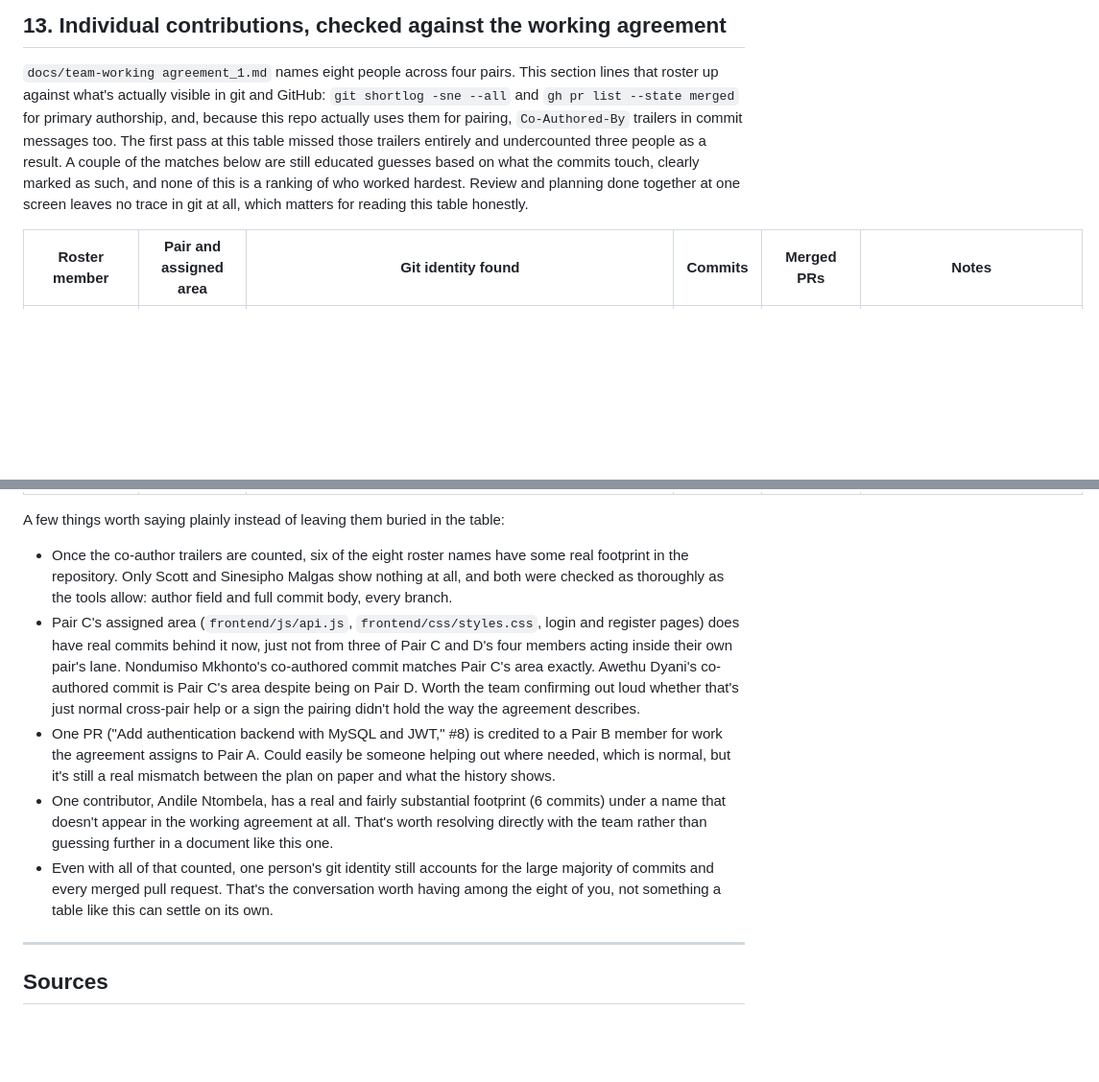
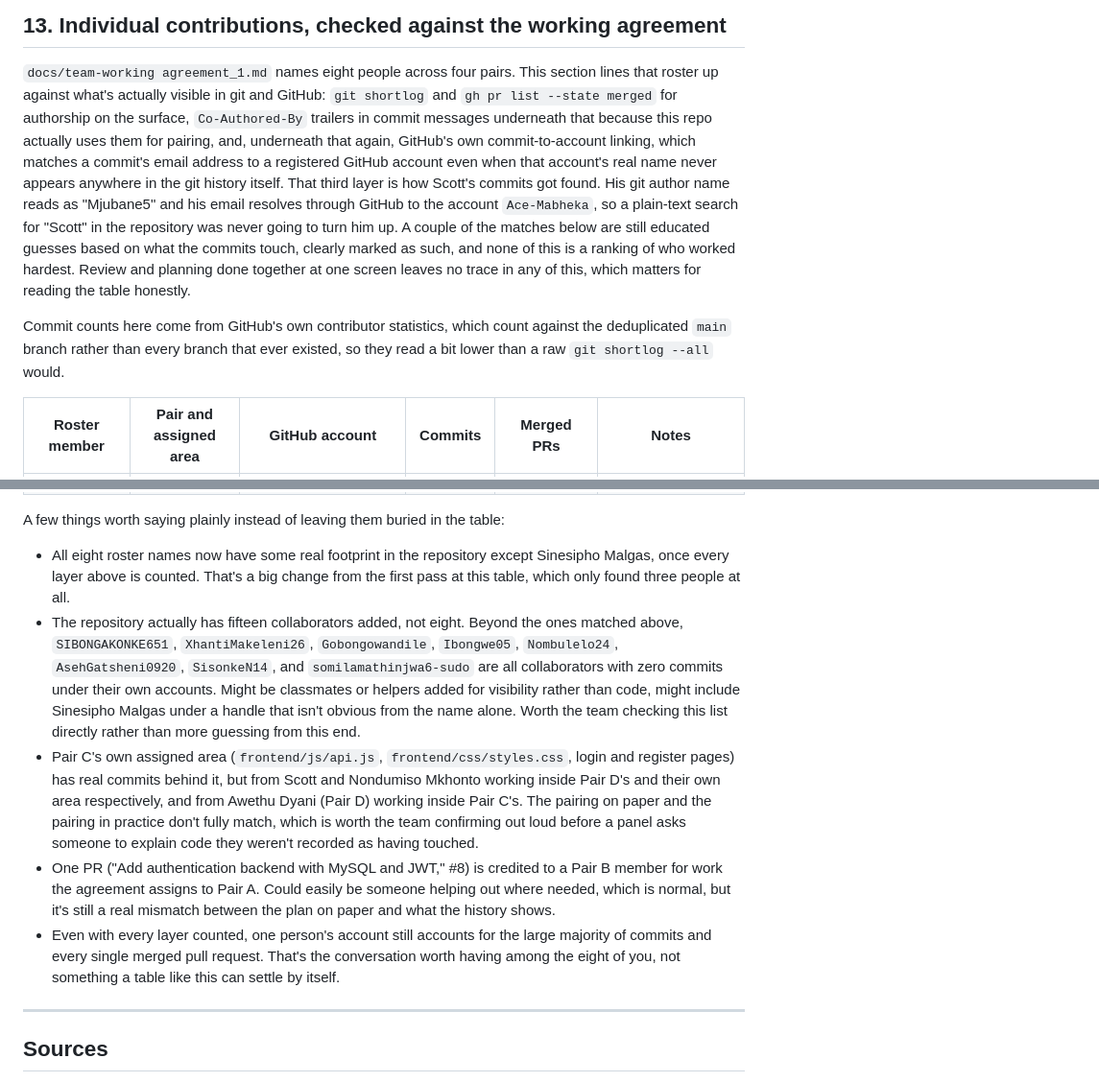
Before and after one commit to Mjubane5/ufh-safety-platform, a Markdown page: docs/PROJECT-STATUS-REPORT.md, 2 parts joined by grey strips. Shown at 96% size. Rendered like a GitHub page; blank space fills up the shorter version.

Commit message:
Trace Scott's commits through GitHub's account linking

```diff
--- a/docs/PROJECT-STATUS-REPORT.md
+++ b/docs/PROJECT-STATUS-REPORT.md
@@ -459,15 +459,25 @@ As a checklist of weekly deliverables rather than names attached to tasks:
 
 `docs/team-working agreement_1.md` names eight people across four pairs.
 This section lines that roster up against what's actually visible in git
-and GitHub: `git shortlog -sne --all` and `gh pr list --state merged` for
-primary authorship, and, because this repo actually uses them for pairing,
-`Co-Authored-By` trailers in commit messages too. The first pass at this
-table missed those trailers entirely and undercounted three people as a
-result. A couple of the matches below are still educated guesses based on
-what the commits touch, clearly marked as such, and none of this is a
-ranking of who worked hardest. Review and planning done together at one
-screen leaves no trace in git at all, which matters for reading this table
-honestly.
+and GitHub: `git shortlog` and `gh pr list --state merged` for authorship
+on the surface, `Co-Authored-By` trailers in commit messages underneath
+that because this repo actually uses them for pairing, and, underneath
+that again, GitHub's own commit-to-account linking, which matches a
+commit's email address to a registered GitHub account even when that
+account's real name never appears anywhere in the git history itself. That
+third layer is how Scott's commits got found. His git author name reads as
+"Mjubane5" and his email resolves through GitHub to the account
+`Ace-Mabheka`, so a plain-text search for "Scott" in the repository was
+never going to turn him up. A couple of the matches below are still
+educated guesses based on what the commits touch, clearly marked as such,
+and none of this is a ranking of who worked hardest. Review and planning
+done together at one screen leaves no trace in any of this, which matters
+for reading the table honestly.
 
-| Roster member | Pair and assigned area | Git identity found | Commits | Merged PRs | Notes |
+Commit counts here come from GitHub's own contributor statistics, which
+count against the deduplicated `main` branch rather than every branch that
+ever existed, so they read a bit lower than a raw `git shortlog --all`
+would.
+
+| Roster member | Pair and assigned area | GitHub account | Commits | Merged PRs | Notes |
 |---|---|---|---|---|---|
@@ -484,30 +493,33 @@ honestly.
 A few things worth saying plainly instead of leaving them buried in the
 table:
 
-- Once the co-author trailers are counted, six of the eight roster names
-  have some real footprint in the repository. Only Scott and Sinesipho
-  Malgas show nothing at all, and both were checked as thoroughly as the
-  tools allow: author field and full commit body, every branch.
-- Pair C's assigned area (`frontend/js/api.js`, `frontend/css/styles.css`,
-  login and register pages) does have real commits behind it now, just not
-  from three of Pair C and D's four members acting inside their own pair's
-  lane. Nondumiso Mkhonto's co-authored commit matches Pair C's area
-  exactly. Awethu Dyani's co-authored commit is Pair C's area despite being
-  on Pair D. Worth the team confirming out loud whether that's just normal
-  cross-pair help or a sign the pairing didn't hold the way the agreement
-  describes.
+- All eight roster names now have some real footprint in the repository
+  except Sinesipho Malgas, once every layer above is counted. That's a big
+  change from the first pass at this table, which only found three people
+  at all.
+- The repository actually has fifteen collaborators added, not eight.
+  Beyond the ones matched above, `SIBONGAKONKE651`, `XhantiMakeleni26`,
+  `Gobongowandile`, `Ibongwe05`, `Nombulelo24`, `AsehGatsheni0920`,
+  `SisonkeN14`, and `somilamathinjwa6-sudo` are all collaborators with zero
+  commits under their own accounts. Might be classmates or helpers added
+  for visibility rather than code, might include Sinesipho Malgas under a
+  handle that isn't obvious from the name alone. Worth the team checking
+  this list directly rather than more guessing from this end.
+- Pair C's own assigned area (`frontend/js/api.js`, `frontend/css/styles.css`,
+  login and register pages) has real commits behind it, but from Scott and
+  Nondumiso Mkhonto working inside Pair D's and their own area
+  respectively, and from Awethu Dyani (Pair D) working inside Pair C's. The
+  pairing on paper and the pairing in practice don't fully match, which is
+  worth the team confirming out loud before a panel asks someone to explain
+  code they weren't recorded as having touched.
 - One PR ("Add authentication backend with MySQL and JWT," #8) is credited
   to a Pair B member for work the agreement assigns to Pair A. Could easily
   be someone helping out where needed, which is normal, but it's still a
   real mismatch between the plan on paper and what the history shows.
-- One contributor, Andile Ntombela, has a real and fairly substantial
-  footprint (6 commits) under a name that doesn't appear in the working
-  agreement at all. That's worth resolving directly with the team rather
-  than guessing further in a document like this one.
-- Even with all of that counted, one person's git identity still accounts
-  for the large majority of commits and every merged pull request. That's
-  the conversation worth having among the eight of you, not something a
-  table like this can settle on its own.
+- Even with every layer counted, one person's account still accounts for
+  the large majority of commits and every single merged pull request.
+  That's the conversation worth having among the eight of you, not
+  something a table like this can settle by itself.
 
 ---
 
```
Also changed, not shown: other parts of docs/PROJECT-STATUS-REPORT.md (+8 -9 lines).
